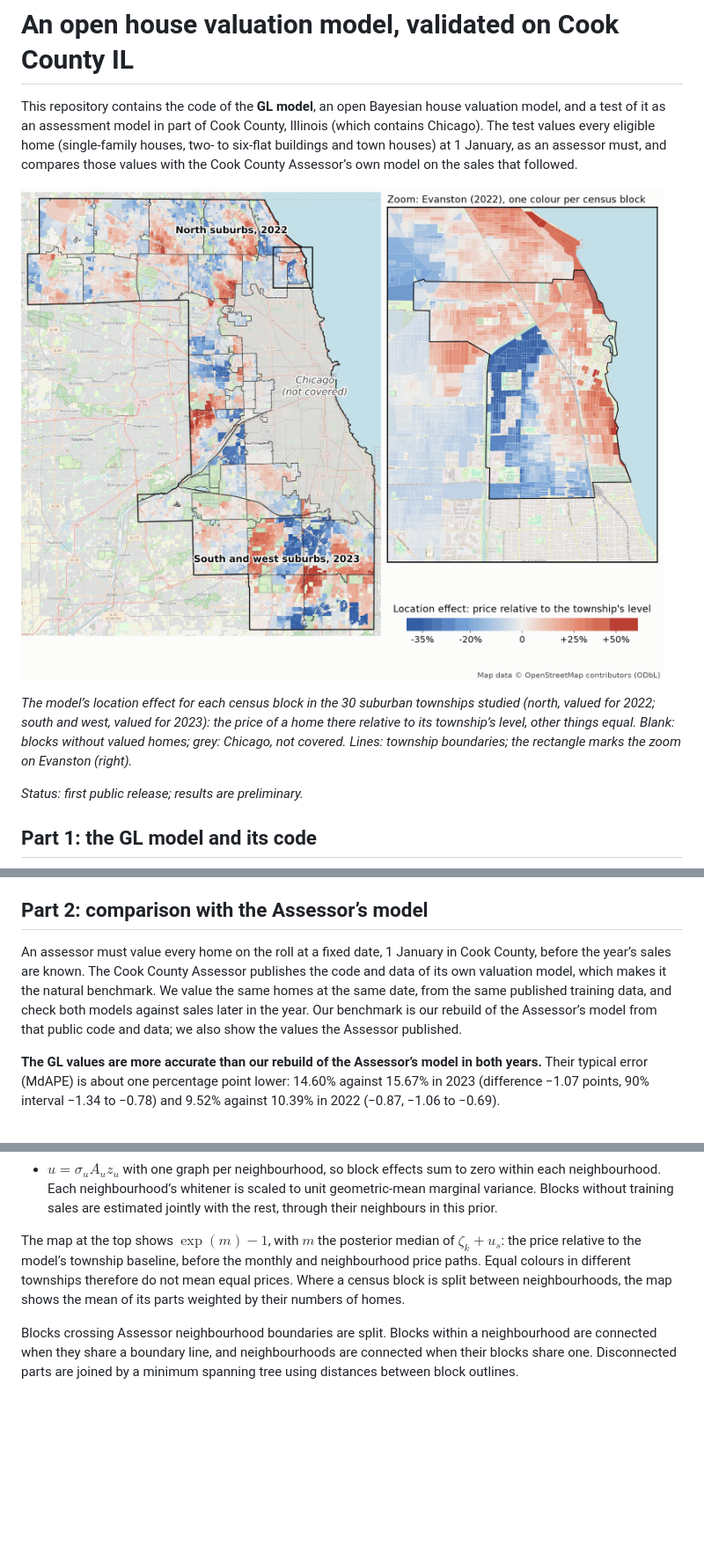
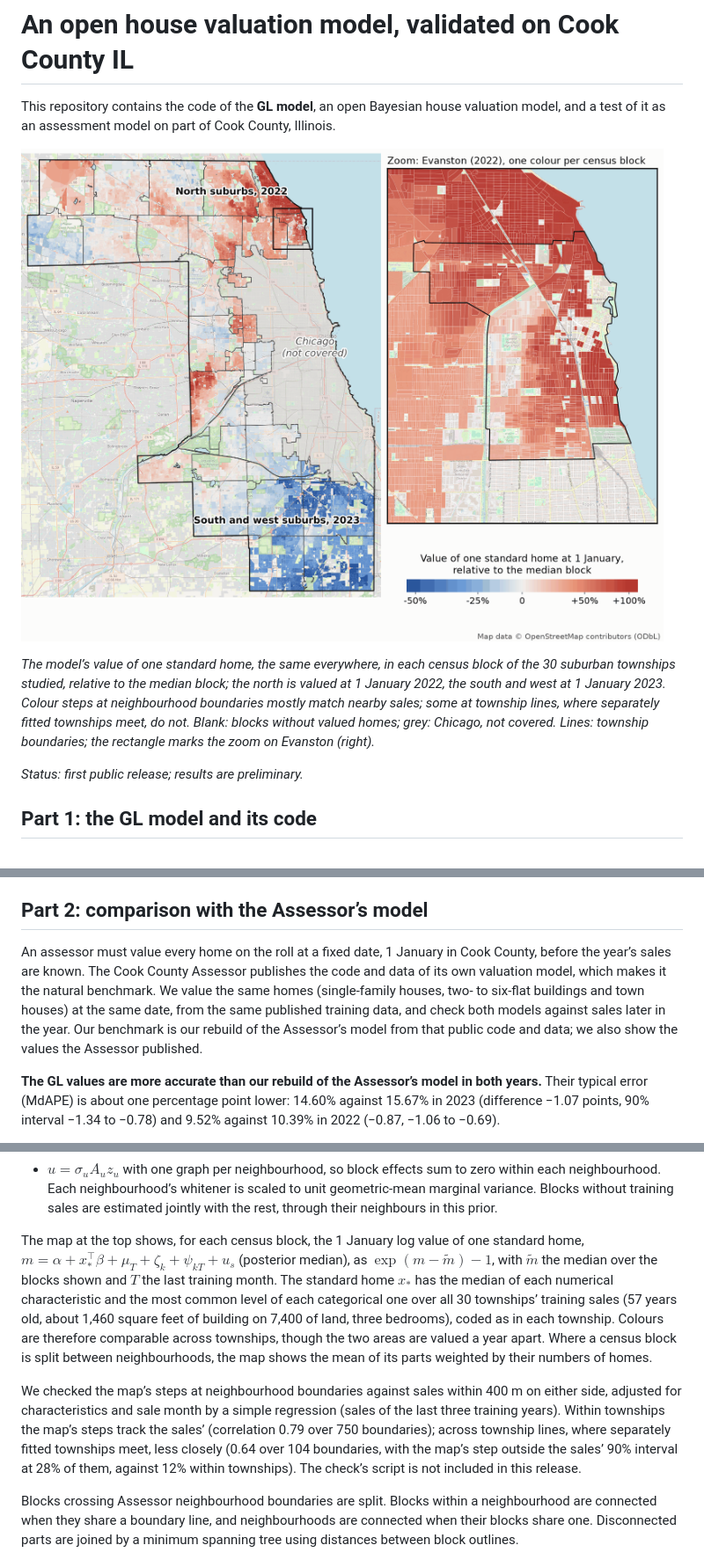
Before and after one commit to wsijp/gl-avm-cook, a Markdown page: README.md, 3 parts joined by grey strips. Shown: that part at 88% size. Drawn GitHub-style; pictures changed too: figures/location_map.png; blank space fills up the shorter version.

Commit message:
Anchored location map (one colour scale across the county); shorter README opening

```diff
--- a/README.md
+++ b/README.md
@@ -1,4 +1,4 @@
 # An open house valuation model, validated on Cook County IL
 
-This repository contains the code of the **GL model**, an open Bayesian house valuation model, and a test of it as an assessment model in part of Cook County, Illinois (which contains Chicago). The test values every eligible home (single-family houses, two- to six-flat buildings and town houses) at 1 January, as an assessor must, and compares those values with the Cook County Assessor’s own model on the sales that followed.
+This repository contains the code of the **GL model**, an open Bayesian house valuation model, and a test of it as an assessment model on part of Cook County, Illinois.
 
@@ -6,5 +6,5 @@ This repository contains the code of the **GL model**, an open Bayesian house va
 
-*The model’s location effect for each census block in the 30 suburban townships studied (north, valued for 2022; south and west, valued for 2023): the price of a home there relative to its township’s level, other things equal. Blank: blocks without valued homes; grey: Chicago, not covered. Lines: township boundaries; the rectangle marks the zoom on Evanston (right).*
+*The model’s value of one standard home, the same everywhere, in each census block of the 30 suburban townships studied, relative to the median block; the north is valued at 1 January 2022, the south and west at 1 January 2023. Colour steps at neighbourhood boundaries mostly match nearby sales; some at township lines, where separately fitted townships meet, do not. Blank: blocks without valued homes; grey: Chicago, not covered. Lines: township boundaries; the rectangle marks the zoom on Evanston (right).*
 
 *Status: first public release; results are preliminary.*
 
@@ -45,7 +45,7 @@ No data are included. The scripts download public inputs and create `data/` and
 
 ## Part 2: comparison with the Assessor’s model
 
-An assessor must value every home on the roll at a fixed date, 1 January in Cook County, before the year’s sales are known. The Cook County Assessor publishes the code and data of its own valuation model, which makes it the natural benchmark. We value the same homes at the same date, from the same published training data, and check both models against sales later in the year. Our benchmark is our rebuild of the Assessor’s model from that public code and data; we also show the values the Assessor published.
+An assessor must value every home on the roll at a fixed date, 1 January in Cook County, before the year’s sales are known. The Cook County Assessor publishes the code and data of its own valuation model, which makes it the natural benchmark. We value the same homes (single-family houses, two- to six-flat buildings and town houses) at the same date, from the same published training data, and check both models against sales later in the year. Our benchmark is our rebuild of the Assessor’s model from that public code and data; we also show the values the Assessor published.
 
 **The GL values are more accurate than our rebuild of the Assessor’s model in both years.** Their typical error (MdAPE) is about one percentage point lower: 14.60% against 15.67% in 2023 (difference −1.07 points, 90% interval −1.34 to −0.78) and 9.52% against 10.39% in 2022 (−0.87, −1.06 to −0.69).
 
@@ -132,7 +132,9 @@ Each effect has a whitened graph-Laplacian prior, as in Sijp and Francke (2026).
 - $\psi = \sigma_\psi A_K Z_\psi A_T^\top$ with independent standard-normal entries in $Z_\psi$, so $\mathrm{vec}(\psi)$ has prior covariance $\sigma_\psi^2 (L_T^+ \otimes L_K^+)$: each neighbourhood’s price path is a random walk, smoothed across neighbouring neighbourhoods.
 - $u = \sigma_u A_u z_u$ with one graph per neighbourhood, so block effects sum to zero within each neighbourhood. Each neighbourhood’s whitener is scaled to unit geometric-mean marginal variance. Blocks without training sales are estimated jointly with the rest, through their neighbours in this prior.
 
-The map at the top shows $\exp(m) - 1$, with $m$ the posterior median of $\zeta_k + u_s$: the price relative to the model’s township baseline, before the monthly and neighbourhood price paths. Equal colours in different townships therefore do not mean equal prices. Where a census block is split between neighbourhoods, the map shows the mean of its parts weighted by their numbers of homes.
+The map at the top shows, for each census block, the 1 January log value of one standard home, $m = \alpha + x_\ast^\top \beta + \mu_T + \zeta_k + \psi_{kT} + u_s$ (posterior median), as $\exp(m - \tilde m) - 1$, with $\tilde m$ the median over the blocks shown and $T$ the last training month. The standard home $x_\ast$ has the median of each numerical characteristic and the most common level of each categorical one over all 30 townships’ training sales (57 years old, about 1,460 square feet of building on 7,400 of land, three bedrooms), coded as in each township. Colours are therefore comparable across townships, though the two areas are valued a year apart. Where a census block is split between neighbourhoods, the map shows the mean of its parts weighted by their numbers of homes.
+
+We checked the map’s steps at neighbourhood boundaries against sales within 400 m on either side, adjusted for characteristics and sale month by a simple regression (sales of the last three training years). Within townships the map’s steps track the sales’ (correlation 0.79 over 750 boundaries); across township lines, where separately fitted townships meet, less closely (0.64 over 104 boundaries, with the map’s step outside the sales’ 90% interval at 28% of them, against 12% within townships). The check’s script is not included in this release.
 
 Blocks crossing Assessor neighbourhood boundaries are split. Blocks within a neighbourhood are connected when they share a boundary line, and neighbourhoods are connected when their blocks share one. Disconnected parts are joined by a minimum spanning tree using distances between block outlines.
 
```
Also changed, not shown: other parts of README.md (+1 -1 lines), 1 other file.
